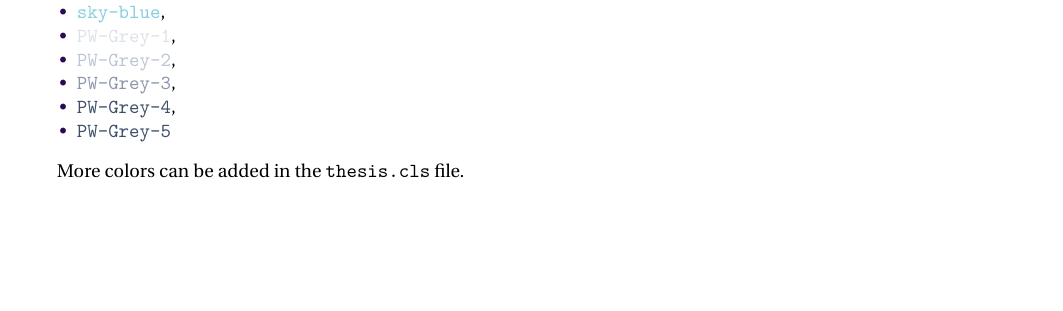
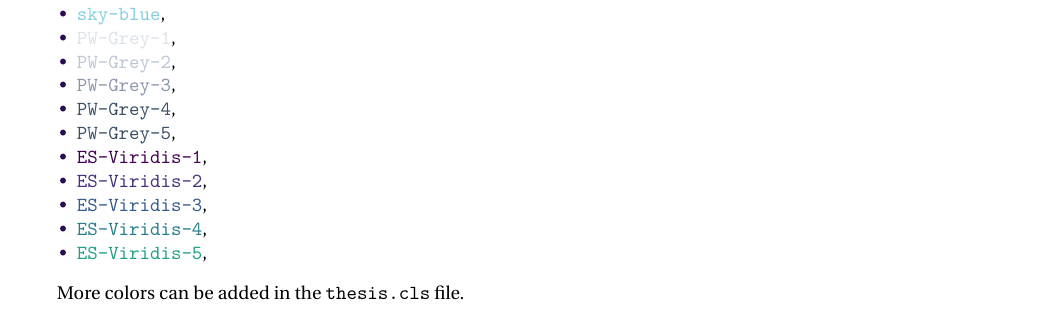
Before and after one commit to EliaSavino/Dissertation-Template, a LaTeX thesis (thesis.tex, which reads Chapter-1/Chapter-1.tex): part of page 13 of 19, cut so that both start at the same text, the shorter picture padded with empty space. Compiled offline with pdfLaTeX.

Commit message:
Update Chapter-1.tex
shows more colors now

```diff
--- a/Chapter-1/Chapter-1.tex
+++ b/Chapter-1/Chapter-1.tex
@@ -76,7 +76,12 @@ The corporate colors of the RUG are red, black and white, available, respectivel
 \item\texttt{\color{PW-Grey-2}PW-Grey-2},
 \item\texttt{\color{PW-Grey-3}PW-Grey-3},
 \item\texttt{\color{PW-Grey-4}PW-Grey-4},
-\item\texttt{\color{PW-Grey-5}PW-Grey-5}
+\item\texttt{\color{PW-Grey-5}PW-Grey-5},
+\item\texttt{\color{ES-Viridis-1}ES-Viridis-1},
+\item\texttt{\color{ES-Viridis-2}ES-Viridis-2},
+\item\texttt{\color{ES-Viridis-3}ES-Viridis-3},
+\item\texttt{\color{ES-Viridis-4}ES-Viridis-4},
+\item\texttt{\color{ES-Viridis-5}ES-Viridis-5},
 \end{itemize}
 
 More colors can be added in the \texttt{thesis.cls} file.
```
